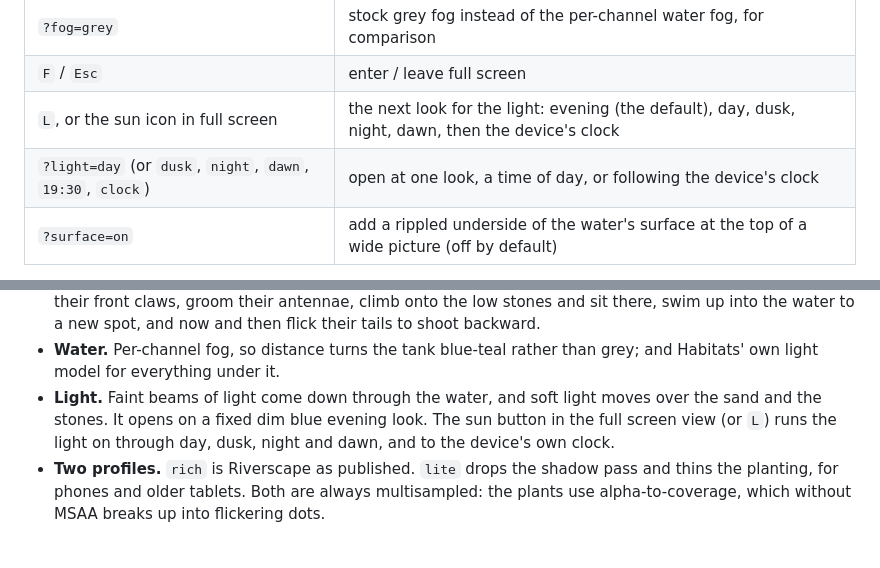
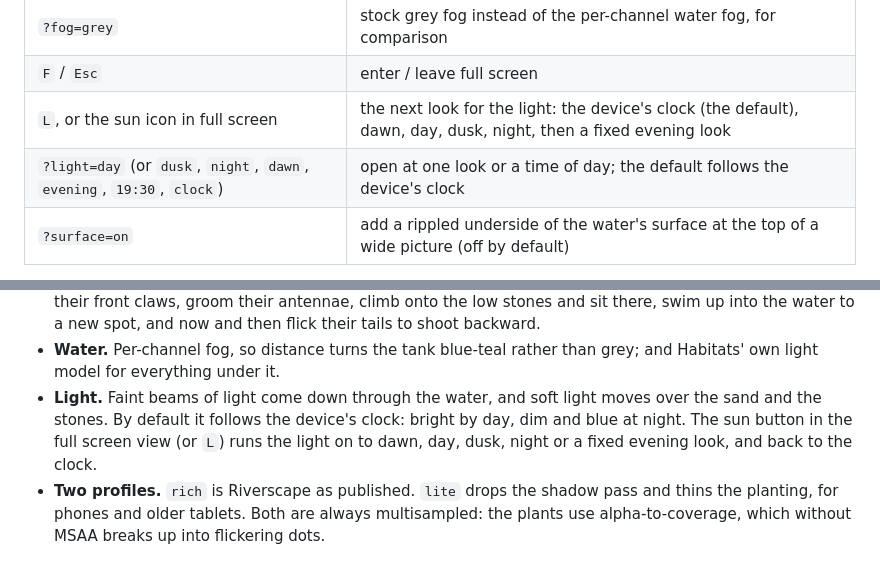
Before and after one commit to digitalurban/Aqua_Clock_Web, a Markdown page: README.md, 2 parts joined by grey strips. Drawn GitHub-style.

Commit message:
Lights follow time of day

```diff
--- a/README.md
+++ b/README.md
@@ -85,8 +85,8 @@ running all night on a phone is the reason it is not simply *in* the app; see
 | `?quality=lite` / `?quality=rich` | force a profile. Touch screens and small machines get `lite` by default |
 | `?fog=grey` | stock grey fog instead of the per-channel water fog, for comparison |
 | `F` / `Esc` | enter / leave full screen |
-| `L`, or the sun icon in full screen | the next look for the light: evening (the default), day, dusk, night, dawn, then the device's clock |
-| `?light=day` (or `dusk`, `night`, `dawn`, `19:30`, `clock`) | open at one look, a time of day, or following the device's clock |
+| `L`, or the sun icon in full screen | the next look for the light: the device's clock (the default), dawn, day, dusk, night, then a fixed evening look |
+| `?light=day` (or `dusk`, `night`, `dawn`, `evening`, `19:30`, `clock`) | open at one look or a time of day; the default follows the device's clock |
 | `?surface=on` | add a rippled underside of the water's surface at the top of a wide picture (off by default) |
 
 On iPhone, Safari has no Fullscreen API, so the view hides the text but keeps the address
@@ -124,9 +124,9 @@ bar. For none at all: open it with `#full`, then Share, Add to Home Screen.
 - **Water.** Per-channel fog, so distance turns the tank blue-teal rather than grey;
   and Habitats' own light model for everything under it.
 - **Light.** Faint beams of light come down through the water, and soft light moves over the
-  sand and the stones. It opens on a fixed dim blue evening look. The sun button in the full
-  screen view (or `L`) runs the light on through day, dusk, night and dawn, and to the device's
-  own clock.
+  sand and the stones. By default it follows the device's clock: bright by day, dim and blue at
+  night. The sun button in the full screen view (or `L`) runs the light on to dawn, day, dusk,
+  night or a fixed evening look, and back to the clock.
 - **Two profiles.** `rich` is Riverscape as published. `lite` drops the shadow pass and
   thins the planting, for phones and older tablets. Both are always multisampled: the
   plants use alpha-to-coverage, which without MSAA breaks up into flickering dots.
```
Also changed, not shown: docs/DEVICE-TESTING.md (+2 -2 lines), docs/images/desktop-clean.jpg, docs/images/page-with-text.jpg, docs/images/phone-full.jpg, 2 other files.
